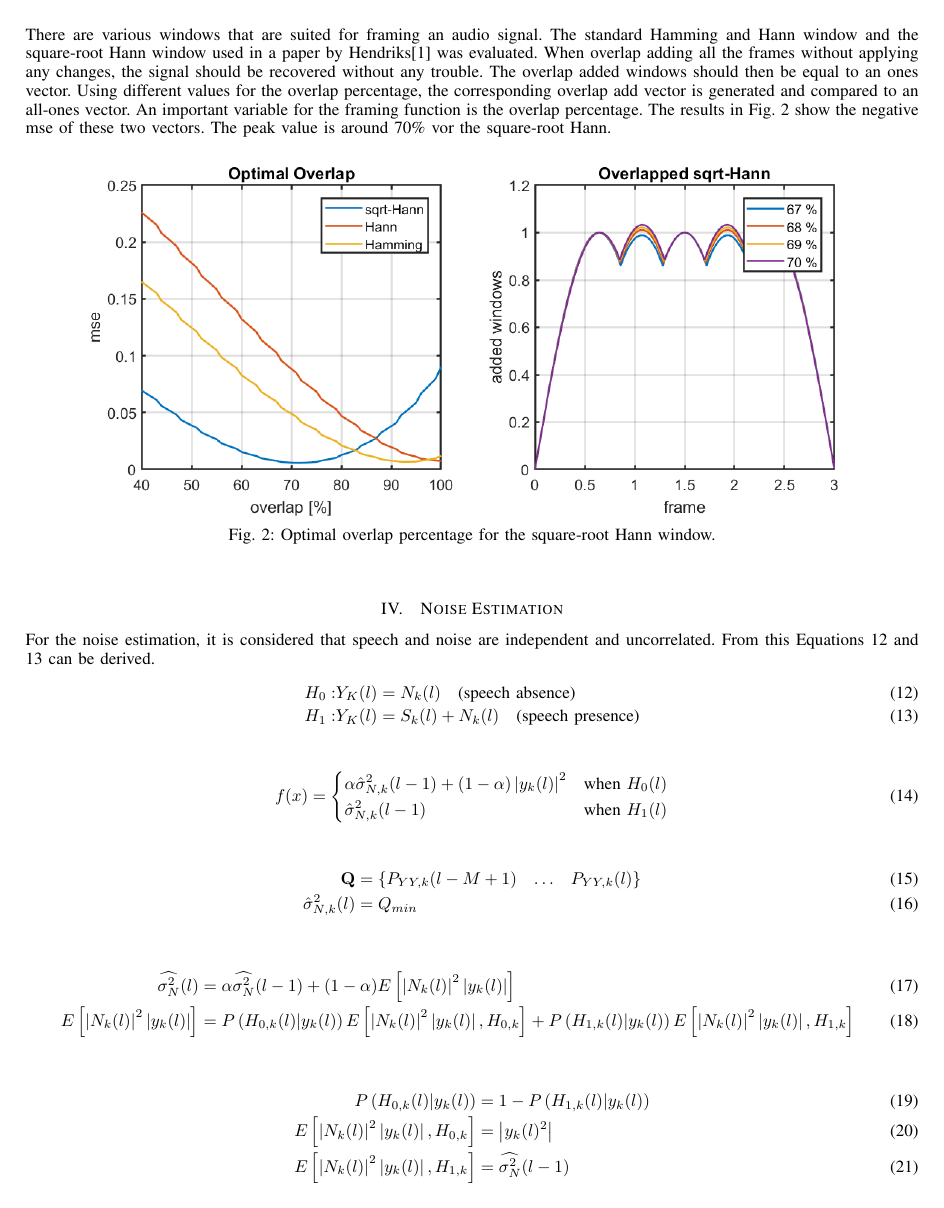
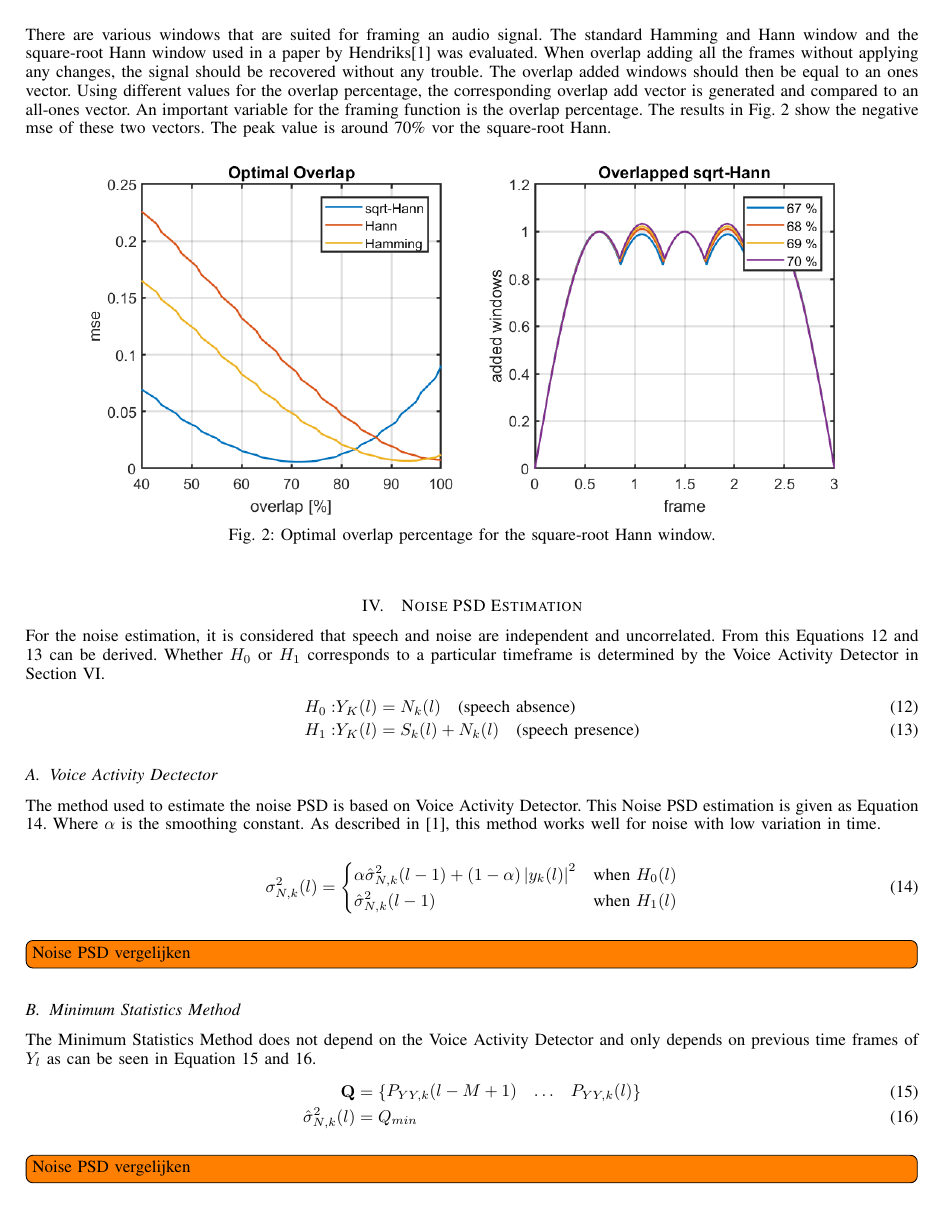
Before and after one commit to TeundeSmalen/DASP, a LaTeX paper (report/main.tex, which reads report/sections/04_noise_estimation.tex): page 3 of 7. Compiled offline with pdfLaTeX.

Commit message:
Verslag edit

```diff
--- a/report/sections/04_noise_estimation.tex
+++ b/report/sections/04_noise_estimation.tex
@@ -1,5 +1,5 @@
-\section{Noise Estimation} \label{sec:noise_estimation}
-For the noise estimation, it is considered that speech and noise are independent and uncorrelated. From this Equations \ref{eq:H0} and \ref{eq:H1} can be derived.
+\section{Noise PSD Estimation} \label{sec:noise_estimation}
+For the noise estimation, it is considered that speech and noise are independent and uncorrelated. From this Equations \ref{eq:H0} and \ref{eq:H1} can be derived. Whether $H_0$ or $H_1$ corresponds to a particular timeframe is determined by the Voice Activity Detector in Section \ref{sec:vad}.
 \begin{align}
   H_{0}: & Y_{K}(l) = N_{k}(l) \quad \text{(speech absence)}
   \label{eq:H0} \\
@@ -7,8 +7,11 @@ For the noise estimation, it is considered that speech and noise are independent
   \label{eq:H1}
 \end{align}
 
+\subsection{Voice Activity Dectector}
+The method used to estimate the noise PSD is based on Voice Activity Detector. This Noise PSD estimation is given as Equation \ref{eq:smoothingsigma}. Where $\alpha$ is the smoothing constant. As described in \cite{Hendriks}, this method works well for noise with low variation in time.
+
 \begin{equation}
-  f(x)=
+  \sigma_{N,k}^{2}(l)=
   \begin{dcases}
       \alpha \hat \sigma_{N,k}^{2}(l-1) + (1-\alpha)\abs{y_{k}(l)}^{2} & \text{when } H_{0}(l)\\
       \hat \sigma_{N,k}^{2}(l-1) & \text{when } H_{1}(l)
@@ -16,6 +19,12 @@ For the noise estimation, it is considered that speech and noise are independent
   \label{eq:smoothingsigma}
 \end{equation}
 
+\todo[inline]{Noise PSD vergelijken}
+%Assuming the VAD used as described in Section \ref{sec:vad}, the following noise estimation is obtained.
+%This method is
+
+\subsection{Minimum Statistics Method}
+The Minimum Statistics Method does not depend on the Voice Activity Detector and only depends on previous time frames of $Y_{l}$ as can be seen in Equation \ref{eq:Q} and \ref{eq:Qmin}.
 \begin{align}
   \mathbf{Q} &=
   \begin{Bmatrix}
@@ -26,6 +35,10 @@ For the noise estimation, it is considered that speech and noise are independent
   \label{eq:Qmin}
 \end{align}
 
+\todo[inline]{Noise PSD vergelijken}
+
+\subsection{MMSE Method}
+One of the more extensive methods discussed during the course is the MMSE Method. Equation \ref{eq:noiseMMSE1} looks similar to Equation \ref{eq:smoothingsigma} when speech is not present. Instead of using the PSD of the input signal $y_k(l)$, the noise its expected value is determined for that specific time-frame. This can be done as in Equation \ref{eq:noiseMMSE2}.
 \begin{align}
   \widehat{\sigma_{N}^{2}}(l) &= \alpha \widehat{\sigma_{N}^{2}}(l-1) + (1-\alpha)E\left[ \abs{N_{k}(l)}^{2}\abs{y_{k}(l)}\right]
   \label{eq:noiseMMSE1} \\
```
Also changed, not shown: report/sections/05_snr_estimation.tex (+1 -1 lines), report/sections/06_vad.tex (+1 -1 lines), report/main.pdf, report/sections/04_noise_estimation.tex (4 more changed lines), 6 other files.
